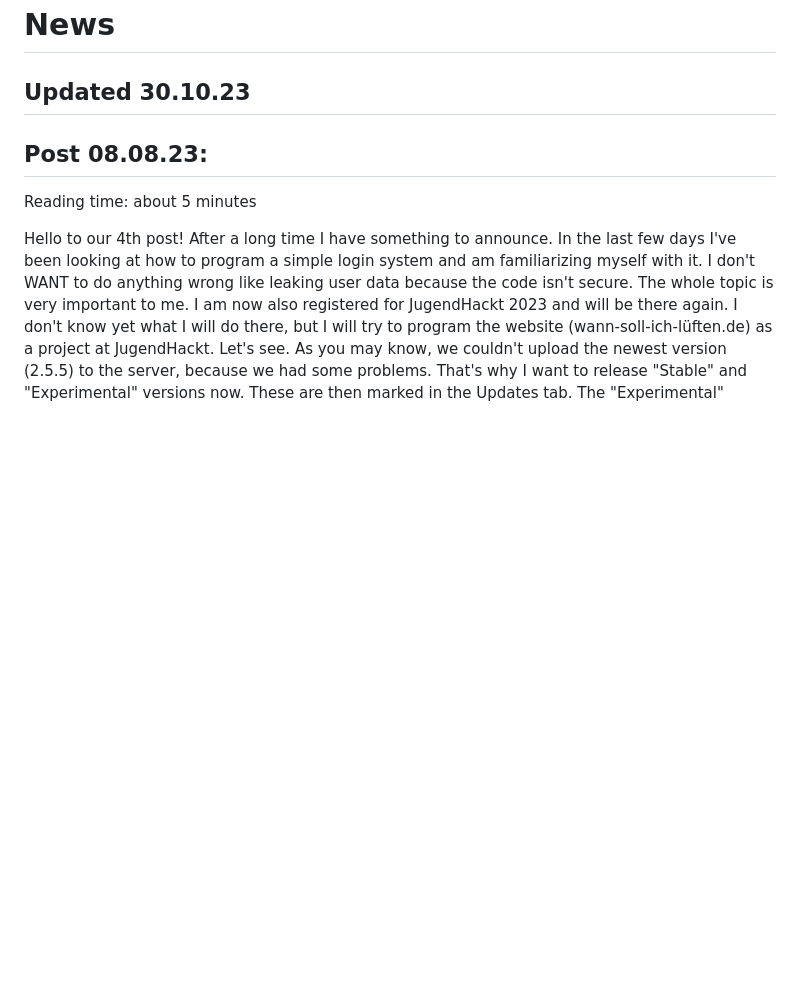
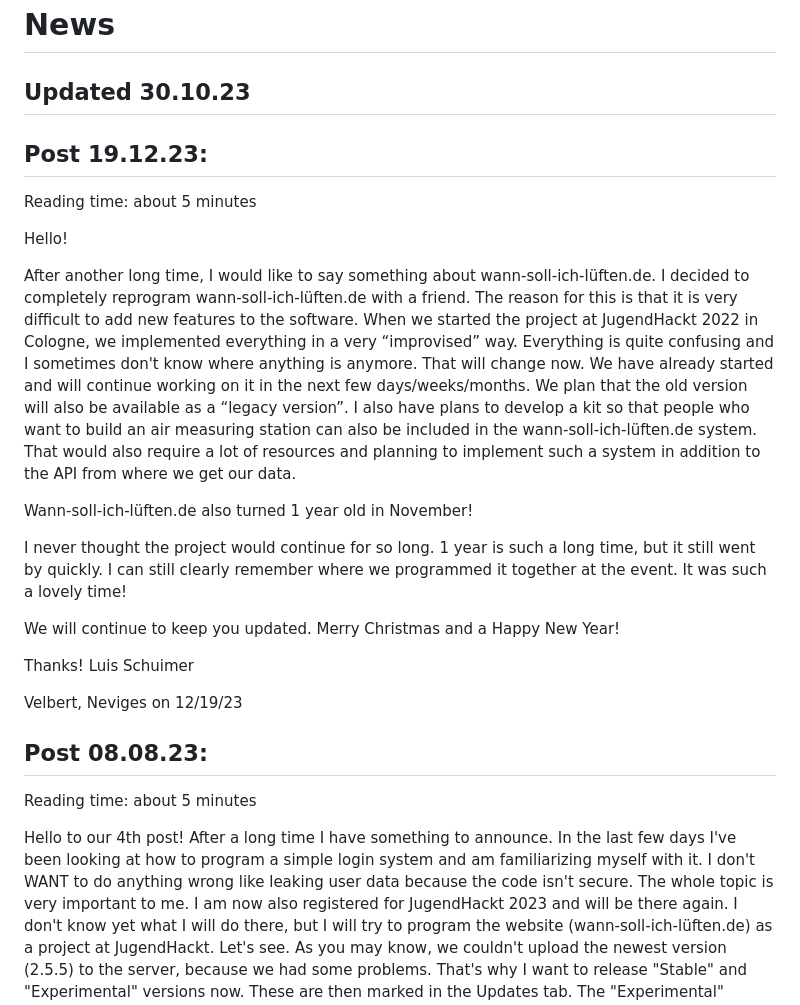
Before and after one commit to Jugendhackt/wann-soll-ich-lueften.de, a Markdown page: README.md, the part around the change. GitHub-like rendering; blank space fills up the shorter version.

Commit message:
Update README.md (New Post)

```diff
--- a/README.md
+++ b/README.md
@@ -1,5 +1,26 @@
 # News
 ## Updated 30.10.23
+
+## Post 19.12.23:
+Reading time: about 5 minutes
+
+Hello!
+
+After another long time, I would like to say something about wann-soll-ich-lüften.de. I decided to completely reprogram wann-soll-ich-lüften.de with a friend. The reason for this is that it is very difficult to add new features to the software. When we started the project at JugendHackt 2022 in Cologne, we implemented everything in a very “improvised” way. Everything is quite confusing and I sometimes don't know where anything is anymore. That will change now. We have already started and will continue working on it in the next few days/weeks/months. We plan that the old version will also be available as a “legacy version”. I also have plans to develop a kit so that people who want to build an air measuring station can also be included in the wann-soll-ich-lüften.de system. That would also require a lot of resources and planning to implement such a system in addition to the API from where we get our data.
+
+Wann-soll-ich-lüften.de also turned 1 year old in November!
+
+I never thought the project would continue for so long. 1 year is such a long time, but it still went by quickly. I can still clearly remember where we programmed it together at the event. It was such a lovely time!
+
+We will continue to keep you updated.
+Merry Christmas and a Happy New Year!
+
+Thanks!
+Luis Schuimer
+
+Velbert, Neviges on 12/19/23
+
+
 ## Post 08.08.23:
 Reading time: about 5 minutes
 
```
